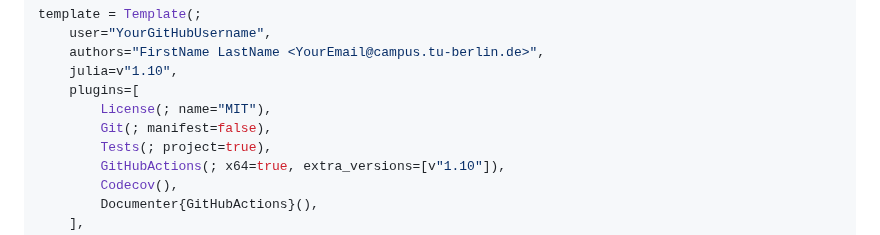
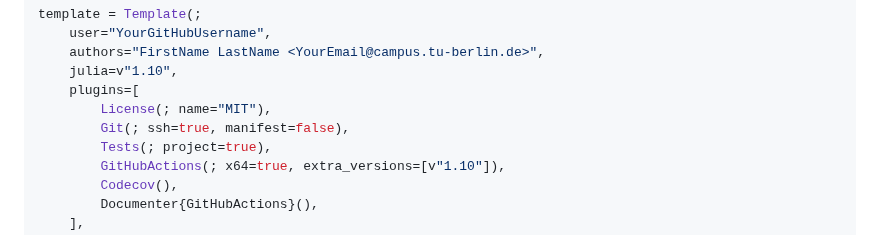
Before and after one commit to adrhill/julia-ml-course, a Markdown page: website/setup.md, the part around the change. Rendered like a GitHub page.

Commit message:
Default to using SSH for Git remote

```diff
--- a/website/setup.md
+++ b/website/setup.md
@@ -28,7 +28,7 @@ template = Template(;
     julia=v"1.10",
     plugins=[
         License(; name="MIT"),
-        Git(; manifest=false),
+        Git(; ssh=true, manifest=false),
         Tests(; project=true),
         GitHubActions(; x64=true, extra_versions=[v"1.10"]),
         Codecov(),
```
